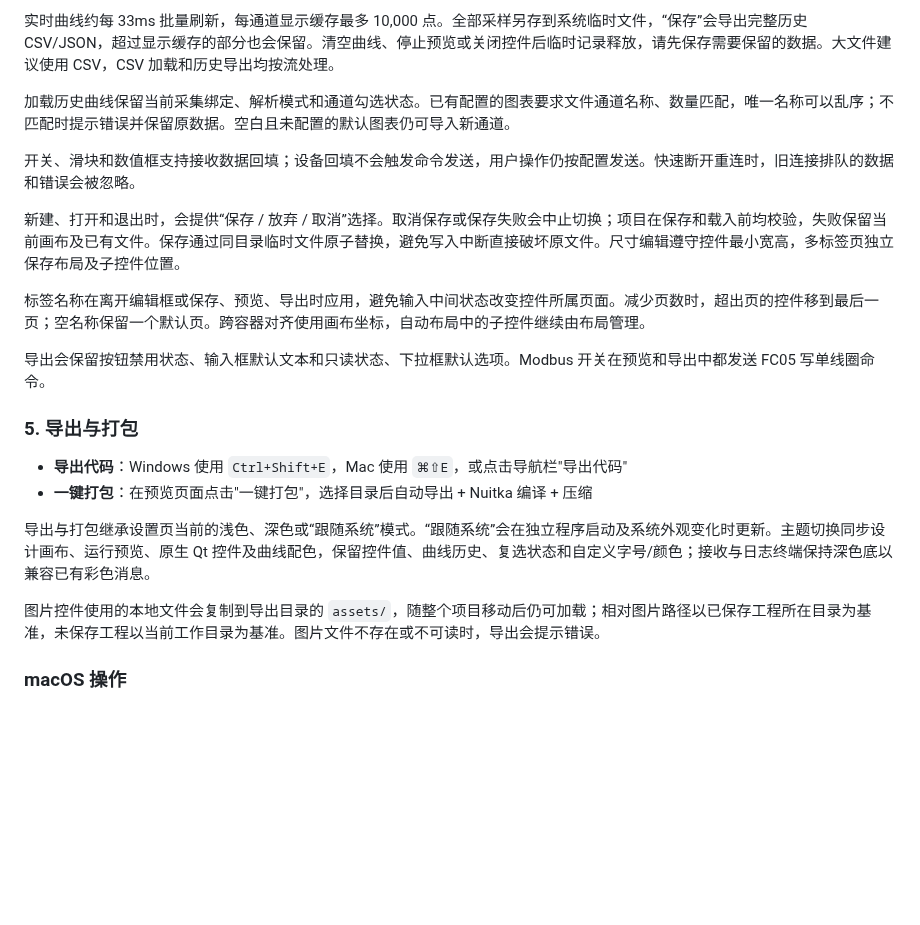
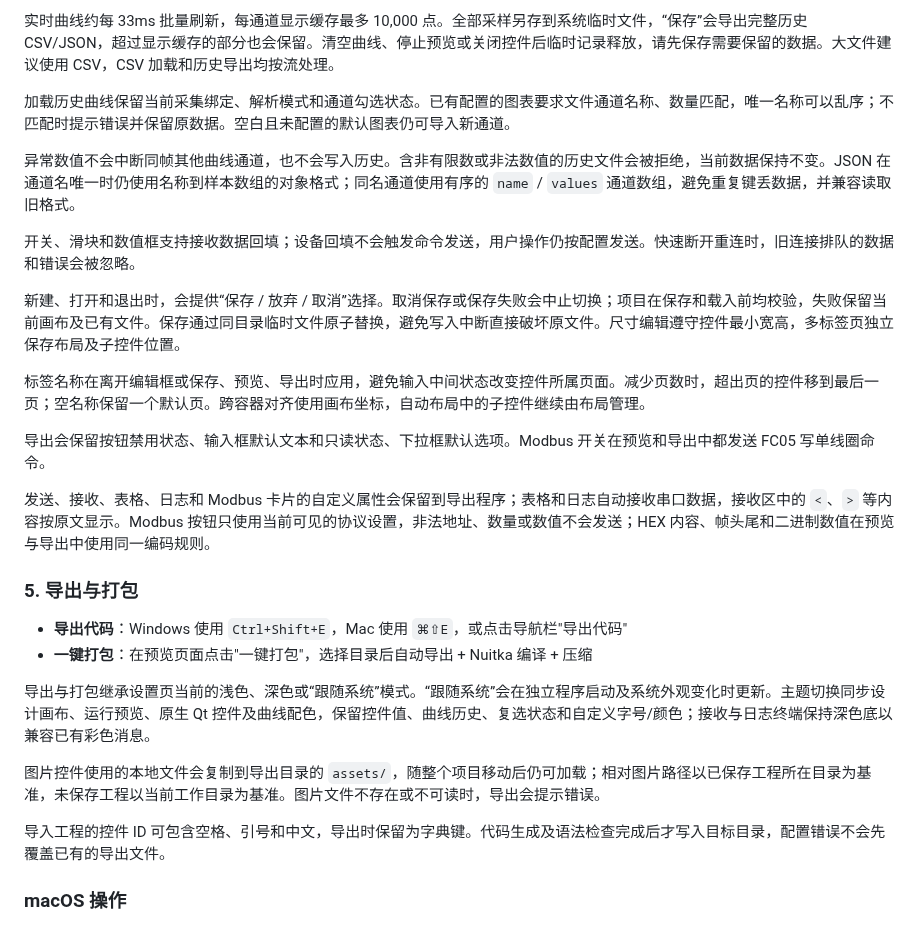
Before and after one commit to txp666/PyQt-UI-Designer, a Markdown page: README.md, the part around the change. Drawn GitHub-style; blank space fills up the shorter version.

```diff
--- a/README.md
+++ b/README.md
@@ -197,6 +197,8 @@ open "build/PyQt UI Designer.app"
 
 加载历史曲线保留当前采集绑定、解析模式和通道勾选状态。已有配置的图表要求文件通道名称、数量匹配，唯一名称可以乱序；不匹配时提示错误并保留原数据。空白且未配置的默认图表仍可导入新通道。
 
+异常数值不会中断同帧其他曲线通道，也不会写入历史。含非有限数或非法数值的历史文件会被拒绝，当前数据保持不变。JSON 在通道名唯一时仍使用名称到样本数组的对象格式；同名通道使用有序的 `name` / `values` 通道数组，避免重复键丢数据，并兼容读取旧格式。
+
 开关、滑块和数值框支持接收数据回填；设备回填不会触发命令发送，用户操作仍按配置发送。快速断开重连时，旧连接排队的数据和错误会被忽略。
 
 新建、打开和退出时，会提供“保存 / 放弃 / 取消”选择。取消保存或保存失败会中止切换；项目在保存和载入前均校验，失败保留当前画布及已有文件。保存通过同目录临时文件原子替换，避免写入中断直接破坏原文件。尺寸编辑遵守控件最小宽高，多标签页独立保存布局及子控件位置。
@@ -204,6 +206,8 @@ open "build/PyQt UI Designer.app"
 标签名称在离开编辑框或保存、预览、导出时应用，避免输入中间状态改变控件所属页面。减少页数时，超出页的控件移到最后一页；空名称保留一个默认页。跨容器对齐使用画布坐标，自动布局中的子控件继续由布局管理。
 
 导出会保留按钮禁用状态、输入框默认文本和只读状态、下拉框默认选项。Modbus 开关在预览和导出中都发送 FC05 写单线圈命令。
+
+发送、接收、表格、日志和 Modbus 卡片的自定义属性会保留到导出程序；表格和日志自动接收串口数据，接收区中的 `<`、`>` 等内容按原文显示。Modbus 按钮只使用当前可见的协议设置，非法地址、数量或数值不会发送；HEX 内容、帧头尾和二进制数值在预览与导出中使用同一编码规则。
 
 ### 5. 导出与打包
 
@@ -213,6 +217,8 @@ open "build/PyQt UI Designer.app"
 导出与打包继承设置页当前的浅色、深色或“跟随系统”模式。“跟随系统”会在独立程序启动及系统外观变化时更新。主题切换同步设计画布、运行预览、原生 Qt 控件及曲线配色，保留控件值、曲线历史、复选状态和自定义字号/颜色；接收与日志终端保持深色底以兼容已有彩色消息。
 
 图片控件使用的本地文件会复制到导出目录的 `assets/`，随整个项目移动后仍可加载；相对图片路径以已保存工程所在目录为基准，未保存工程以当前工作目录为基准。图片文件不存在或不可读时，导出会提示错误。
+
+导入工程的控件 ID 可包含空格、引号和中文，导出时保留为字典键。代码生成及语法检查完成后才写入目标目录，配置错误不会先覆盖已有的导出文件。
 
 ### macOS 操作
 
```
Also changed, not shown: demo/README.md (+2 -2 lines), demo/preview.jpg, 17 other files.
